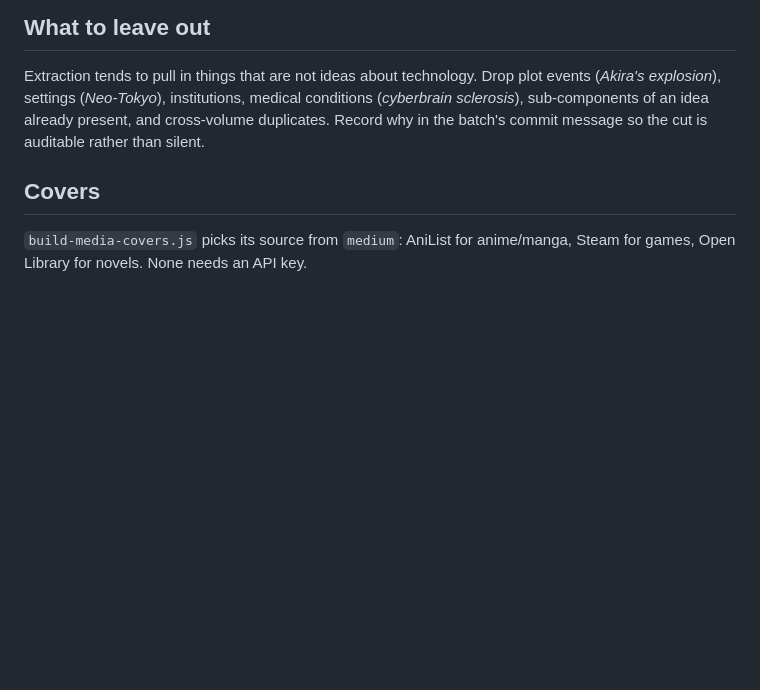
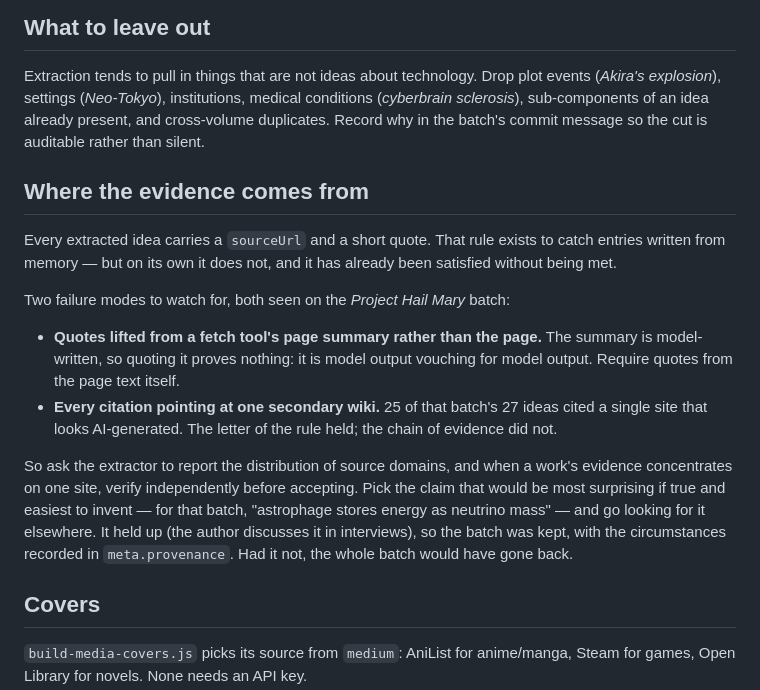
Before and after one commit to XW-Tea/scifi-idea-bank, a Markdown page: ADDING-WORKS.md, the part around the change. Rendered like a GitHub page; blank space fills up the shorter version.

Commit message:
Tighten the sourcing rule that Project Hail Mary slipped through
Requiring a sourceUrl and a quote per idea is meant to catch entries written
from memory. That batch satisfied the rule without meeting it: the quotes came
from the fetch tool's own page summaries, which are model-written, so they
amounted to model output vouching for model output; and 25 of 27 citations
pointed at one secondary wiki that reads as AI-generated.

Documents both failure modes, and the check that resolved it — pick the claim
most surprising if true and easiest to invent, and look for it elsewhere before
accepting the batch.

Co-Authored-By: Claude Opus 5 <noreply@anthropic.com>

```diff
--- a/ADDING-WORKS.md
+++ b/ADDING-WORKS.md
@@ -111,6 +111,29 @@ medical conditions (*cyberbrain sclerosis*), sub-components of an idea already
 present, and cross-volume duplicates. Record why in the batch's commit message
 so the cut is auditable rather than silent.
 
+## Where the evidence comes from
+
+Every extracted idea carries a `sourceUrl` and a short quote. That rule exists
+to catch entries written from memory — but on its own it does not, and it has
+already been satisfied without being met.
+
+Two failure modes to watch for, both seen on the *Project Hail Mary* batch:
+
+- **Quotes lifted from a fetch tool's page summary rather than the page.** The
+  summary is model-written, so quoting it proves nothing: it is model output
+  vouching for model output. Require quotes from the page text itself.
+- **Every citation pointing at one secondary wiki.** 25 of that batch's 27
+  ideas cited a single site that looks AI-generated. The letter of the rule
+  held; the chain of evidence did not.
+
+So ask the extractor to report the distribution of source domains, and when a
+work's evidence concentrates on one site, verify independently before
+accepting. Pick the claim that would be most surprising if true and easiest to
+invent — for that batch, "astrophage stores energy as neutrino mass" — and go
+looking for it elsewhere. It held up (the author discusses it in interviews),
+so the batch was kept, with the circumstances recorded in `meta.provenance`.
+Had it not, the whole batch would have gone back.
+
 ## Covers
 
 `build-media-covers.js` picks its source from `medium`: AniList for
```
